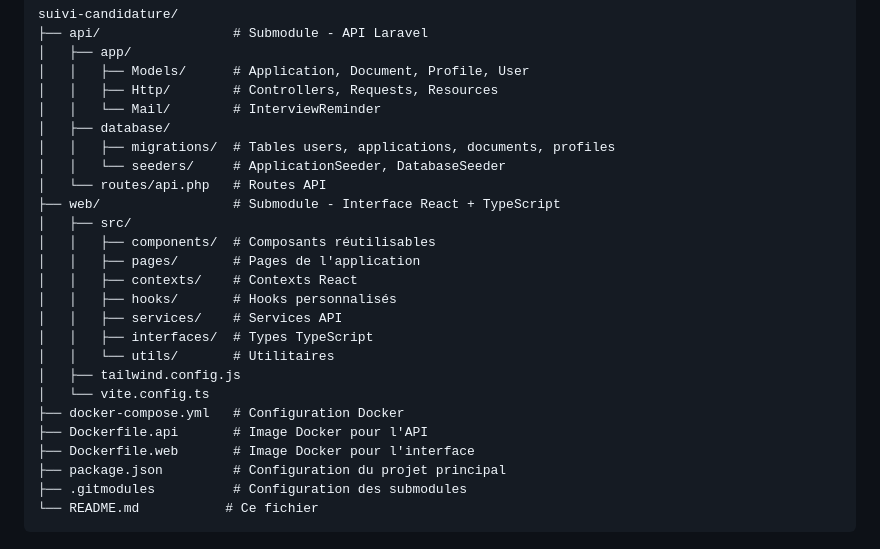
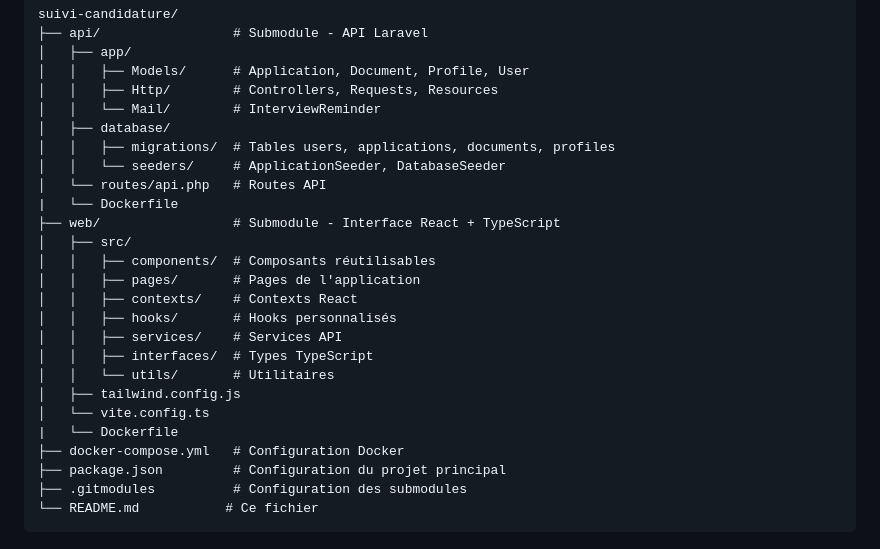
Before and after one commit to Sampanionyy/suivi-candidature, a Markdown page: README.md, the part around the change. Rendered like a GitHub page.

```diff
--- a/README.md
+++ b/README.md
@@ -158,6 +158,7 @@ suivi-candidature/
 │   │   ├── migrations/  # Tables users, applications, documents, profiles
 │   │   └── seeders/     # ApplicationSeeder, DatabaseSeeder
 │   └── routes/api.php   # Routes API
+|   └── Dockerfile
 ├── web/                 # Submodule - Interface React + TypeScript
 │   ├── src/
 │   │   ├── components/  # Composants réutilisables
@@ -169,9 +170,8 @@ suivi-candidature/
 │   │   └── utils/       # Utilitaires
 │   ├── tailwind.config.js
 │   └── vite.config.ts
+|   └── Dockerfile
 ├── docker-compose.yml   # Configuration Docker
-├── Dockerfile.api       # Image Docker pour l'API
-├── Dockerfile.web       # Image Docker pour l'interface
 ├── package.json         # Configuration du projet principal
 ├── .gitmodules          # Configuration des submodules
 └── README.md           # Ce fichier
```
